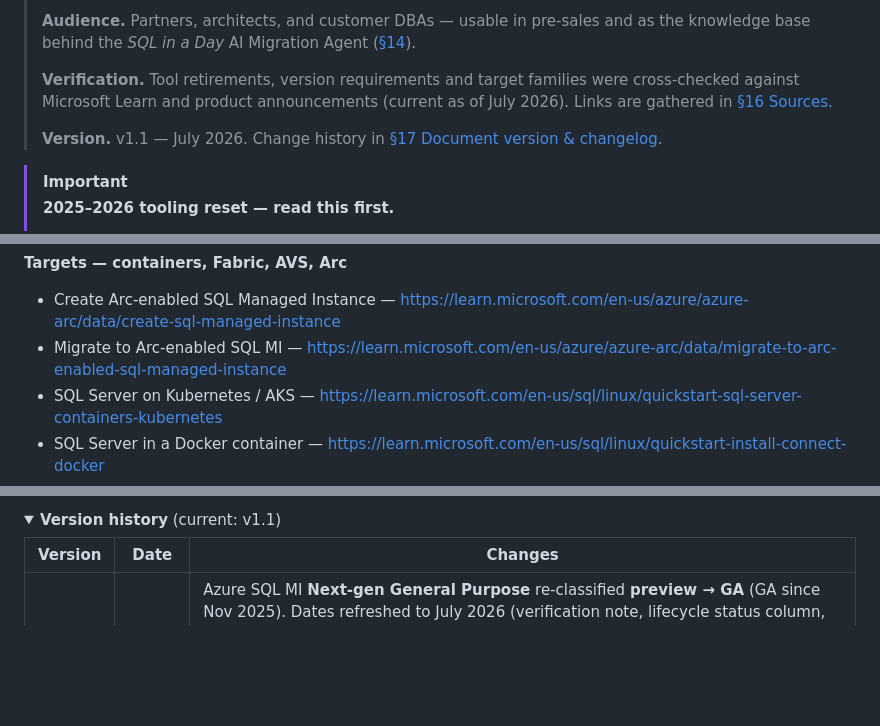
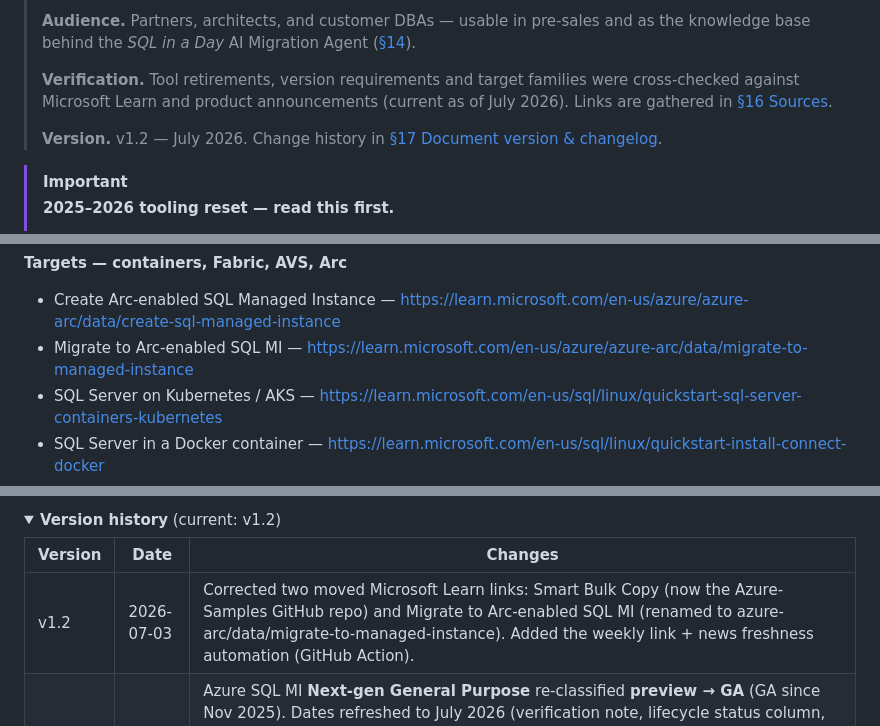
Before and after one commit to fredgis/sql-migration-advisor, a Markdown page: docs/sql-server-to-azure-migration.md, 3 parts joined by grey strips. GitHub-like rendering; folded sections open; blank space fills up the shorter version.

```diff
--- a/docs/sql-server-to-azure-migration.md
+++ b/docs/sql-server-to-azure-migration.md
@@ -6,7 +6,7 @@
 >
 > **Verification.** Tool retirements, version requirements and target families were cross-checked against Microsoft Learn and product announcements (current as of July 2026). Links are gathered in [§16 Sources](#16-sources-microsoft-learn).
 >
-> **Version.** v1.1 — July 2026. Change history in [§17 Document version & changelog](#17-document-version--changelog).
+> **Version.** v1.2 — July 2026. Change history in [§17 Document version & changelog](#17-document-version--changelog).
 
 > [!IMPORTANT]
 > **2025–2026 tooling reset — read this first.**
@@ -515,7 +515,7 @@ flowchart LR
 
 **Targets — containers, Fabric, AVS, Arc**
 - Create Arc-enabled SQL Managed Instance — <https://learn.microsoft.com/en-us/azure/azure-arc/data/create-sql-managed-instance>
-- Migrate to Arc-enabled SQL MI — <https://learn.microsoft.com/en-us/azure/azure-arc/data/migrate-to-arc-enabled-sql-managed-instance>
+- Migrate to Arc-enabled SQL MI — <https://learn.microsoft.com/en-us/azure/azure-arc/data/migrate-to-managed-instance>
 - SQL Server on Kubernetes / AKS — <https://learn.microsoft.com/en-us/sql/linux/quickstart-sql-server-containers-kubernetes>
 - SQL Server in a Docker container — <https://learn.microsoft.com/en-us/sql/linux/quickstart-install-connect-docker>
 - Fabric Migration Assistant for SQL database (Preview) — <https://learn.microsoft.com/en-us/fabric/database/sql/migration-assistant>
@@ -561,9 +561,10 @@ Current version: **v1.1** (2026-07-03).
 
 <details>
-<summary><b>Version history</b> (current: v1.1)</summary>
+<summary><b>Version history</b> (current: v1.2)</summary>
 
 | Version | Date | Changes |
 | --- | --- | --- |
+| v1.2 | 2026-07-03 | Corrected two moved Microsoft Learn links: Smart Bulk Copy (now the Azure-Samples GitHub repo) and Migrate to Arc-enabled SQL MI (renamed to azure-arc/data/migrate-to-managed-instance). Added the weekly link + news freshness automation (GitHub Action). |
 | v1.1 | 2026-07-03 | Azure SQL MI **Next-gen General Purpose** re-classified **preview → GA** (GA since Nov 2025). Dates refreshed to July 2026 (verification note, lifecycle status column, sources footer). All ~45 Microsoft Learn links re-verified. Re-confirmed still-current: Fabric Migration Assistant remains Preview (DACPAC ≤ 20 MB, on-prem gateway only, no Private Link); SSMS 22 Azure SQL assessment still roadmap ~Q3 CY2026; SQL Server 2016 ESU free on Azure from 14 Jul 2026; MI Link GA with SQL Server 2025 support + reverse failback to 2022/2025. |
 | v1.0 | 2026-06 | Initial published knowledge base: 8 target families (SQL VM, AVS, SQL MI, SQL DB, Fabric SQL DB, containers AKS/ARO/ACI/ACA, Arc-enabled SQL MI, Arc in-place); targets/control-planes/methods taxonomy; per-target method tables (min source · downtime · constraints); 2025–2026 tooling reset (DMA, ADS, DMS classic, SQL Data Sync retirements); tooling-by-source matrix (incl. STRIIM online to Azure SQL DB); downtime strategy; summary & decision matrices; ancillary components; cross-cloud & reverse migration; third-party alternatives; field insights; commercial & funding levers (AHB / ESU / PAYG · Savings plan for databases · Azure Accelerate); FY27 SQL Motion context & AI Migration Agent I/O contract. |
 
```
Also changed, not shown: other parts of docs/sql-server-to-azure-migration.md (+4 -4 lines), README.md (+2 -2 lines), docs/preview/sql-migration-advisor-pdf-preview.png, 2 other files.
